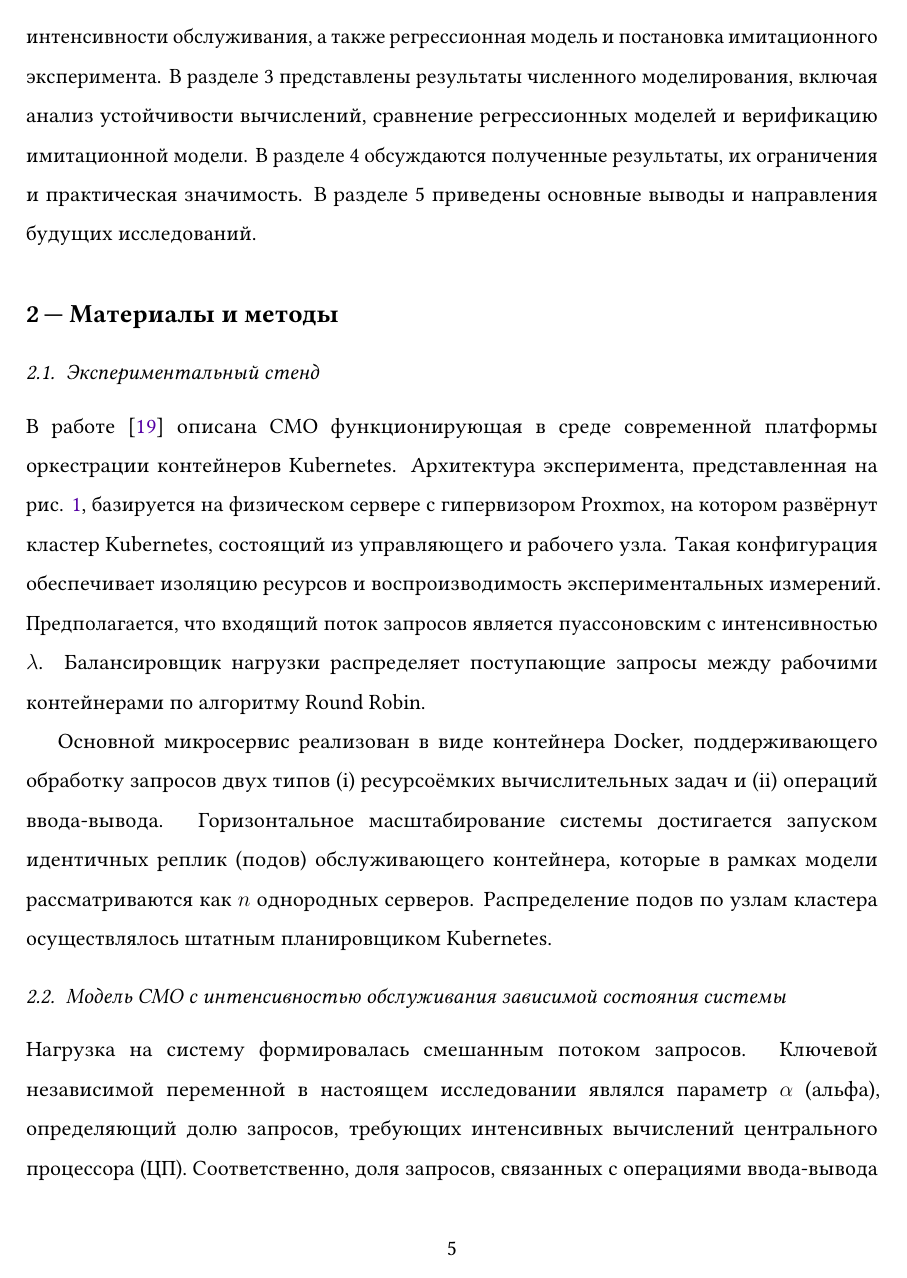
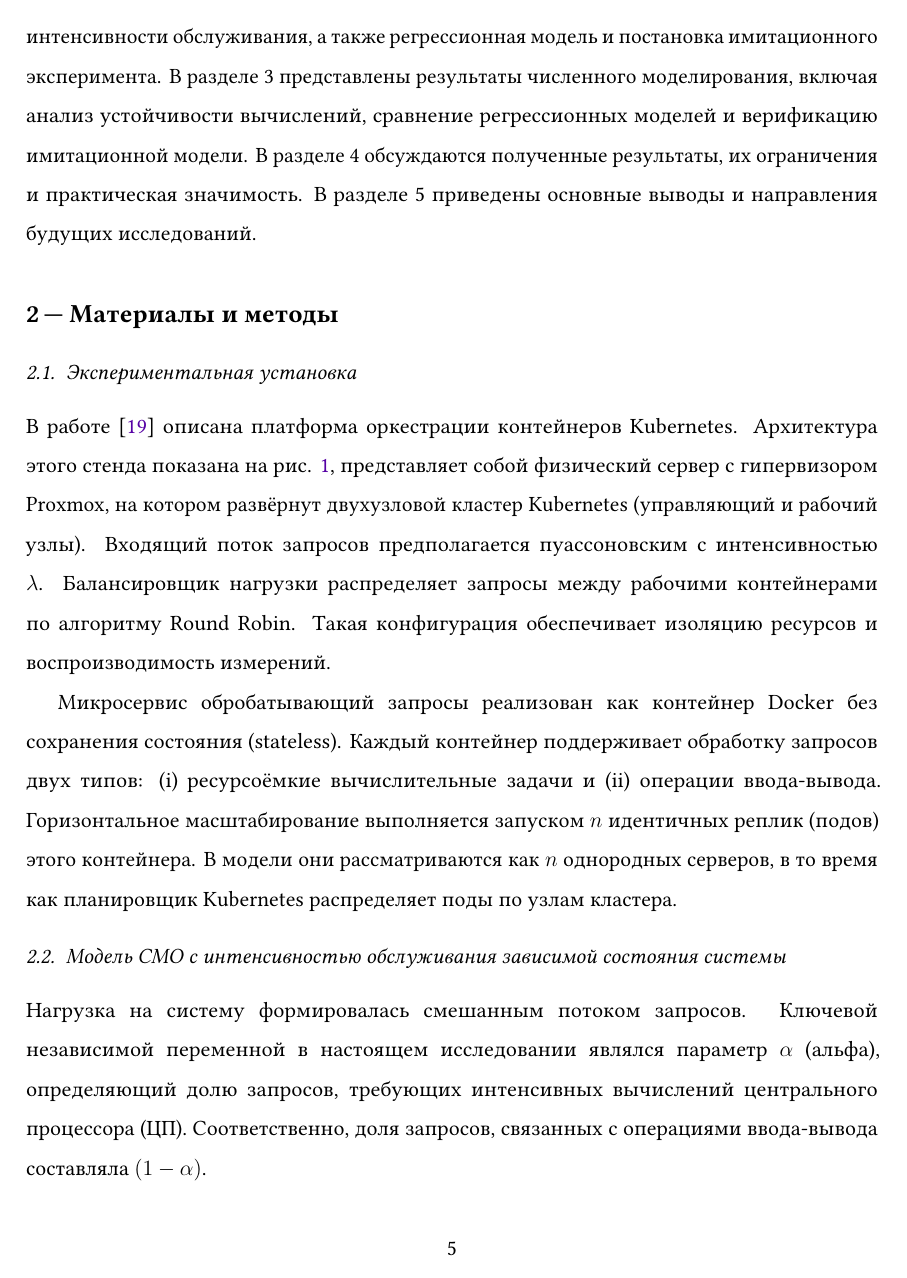
Before and after one commit to MikelMelnichuk/cpu_io_analytics, a LaTeX paper (latex/Melnichuk_simulation_and_anlysis_RUS.tex): page 5 of 21. Compiled offline with pdfLaTeX.

Commit message:
UPdate section 2.1 due to comments

```diff
--- a/latex/Melnichuk_simulation_and_anlysis_RUS.tex
+++ b/latex/Melnichuk_simulation_and_anlysis_RUS.tex
@@ -75,11 +75,11 @@
 \section{Материалы и методы}
 \label{sec:methods}
 
-\subsection{Экспериментальный стенд}
+\subsection{Экспериментальная установка}
 
-В работе \cite{мельничук2026анализ} описана CMO функционирующая в среде современной платформы оркестрации контейнеров Kubernetes. Архитектура эксперимента, представленная на рис. \ref{fig:Experimental_Setup}, базируется на физическом сервере с гипервизором Proxmox, на котором развёрнут кластер Kubernetes, состоящий из управляющего и рабочего узла. Такая конфигурация обеспечивает изоляцию ресурсов и воспроизводимость экспериментальных измерений. Предполагается, что входящий поток запросов является пуассоновским с интенсивностью $\lambda$. Балансировщик нагрузки распределяет поступающие запросы между рабочими контейнерами по алгоритму Round Robin.
+В работе \cite{мельничук2026анализ} описана платформа оркестрации контейнеров Kubernetes. Архитектура этого стенда показана на рис. \ref{fig:Experimental_Setup}, представляет собой физический сервер с гипервизором Proxmox, на котором развёрнут двухузловой кластер Kubernetes (управляющий и рабочий узлы). Входящий поток запросов предполагается пуассоновским с интенсивностью $\lambda$. Балансировщик нагрузки распределяет запросы между рабочими контейнерами по алгоритму Round Robin. Такая конфигурация обеспечивает изоляцию ресурсов и воспроизводимость измерений.
 
-Основной микросервис реализован в виде контейнера Docker, поддерживающего обработку запросов двух типов (i) ресурсоёмких вычислительных задач и (ii) операций ввода-вывода. Горизонтальное масштабирование системы достигается запуском идентичных реплик (подов) обслуживающего контейнера, которые в рамках модели рассматриваются как $n$ однородных серверов. Распределение подов по узлам кластера осуществлялось штатным планировщиком Kubernetes.
+Микросервис обробатывающий запросы реализован как контейнер Docker без сохранения состояния (stateless). Каждый контейнер поддерживает обработку запросов двух типов: (i) ресурсоёмкие вычислительные задачи и (ii) операции ввода-вывода. Горизонтальное масштабирование выполняется запуском $n$ идентичных реплик (подов) этого контейнера. В модели они рассматриваются как $n$ однородных серверов, в то время как планировщик Kubernetes распределяет поды по узлам кластера.
 
 \begin{figure}[!htbp]
   \centering
```
Also changed, not shown: latex/Melnichuk_simulation_and_anlysis_RUS.tex (2 more changed lines).
